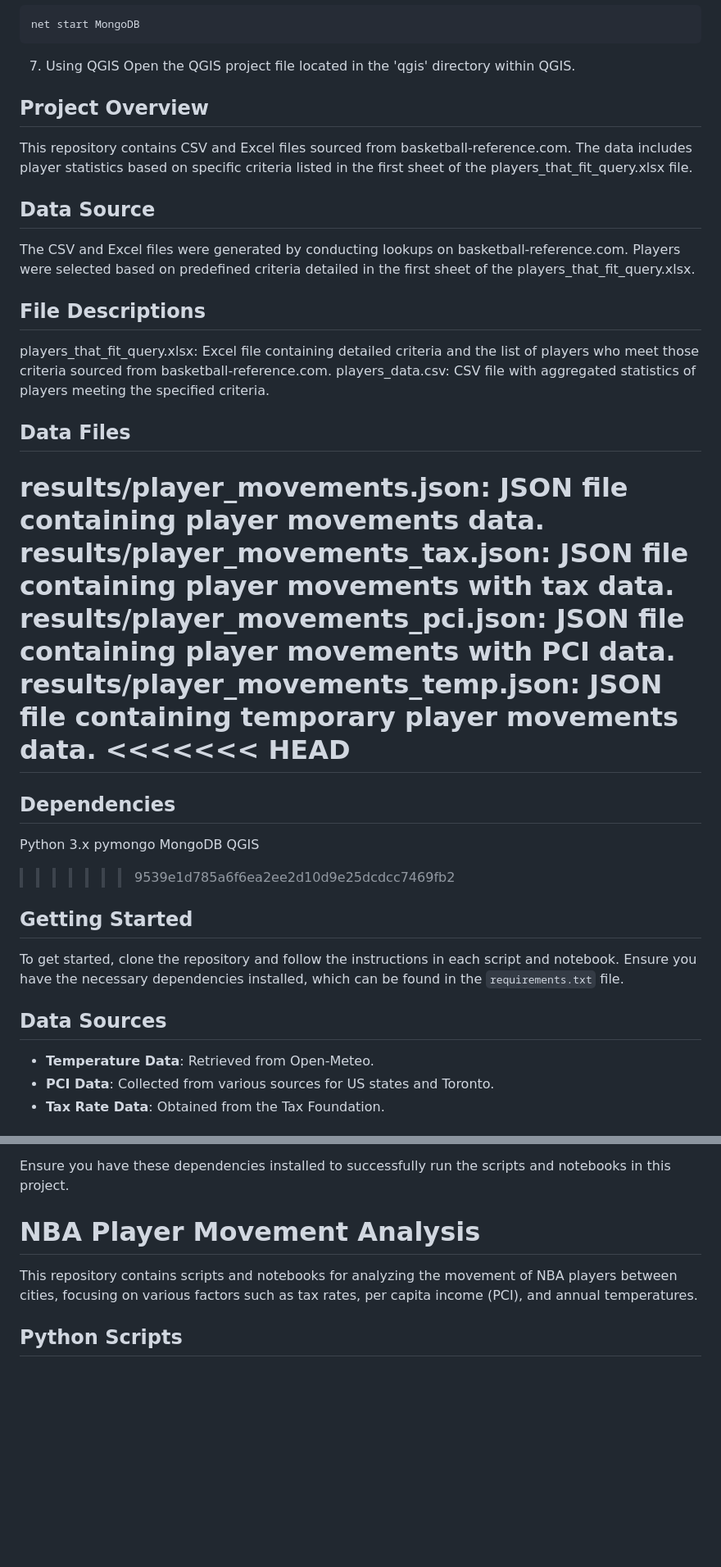
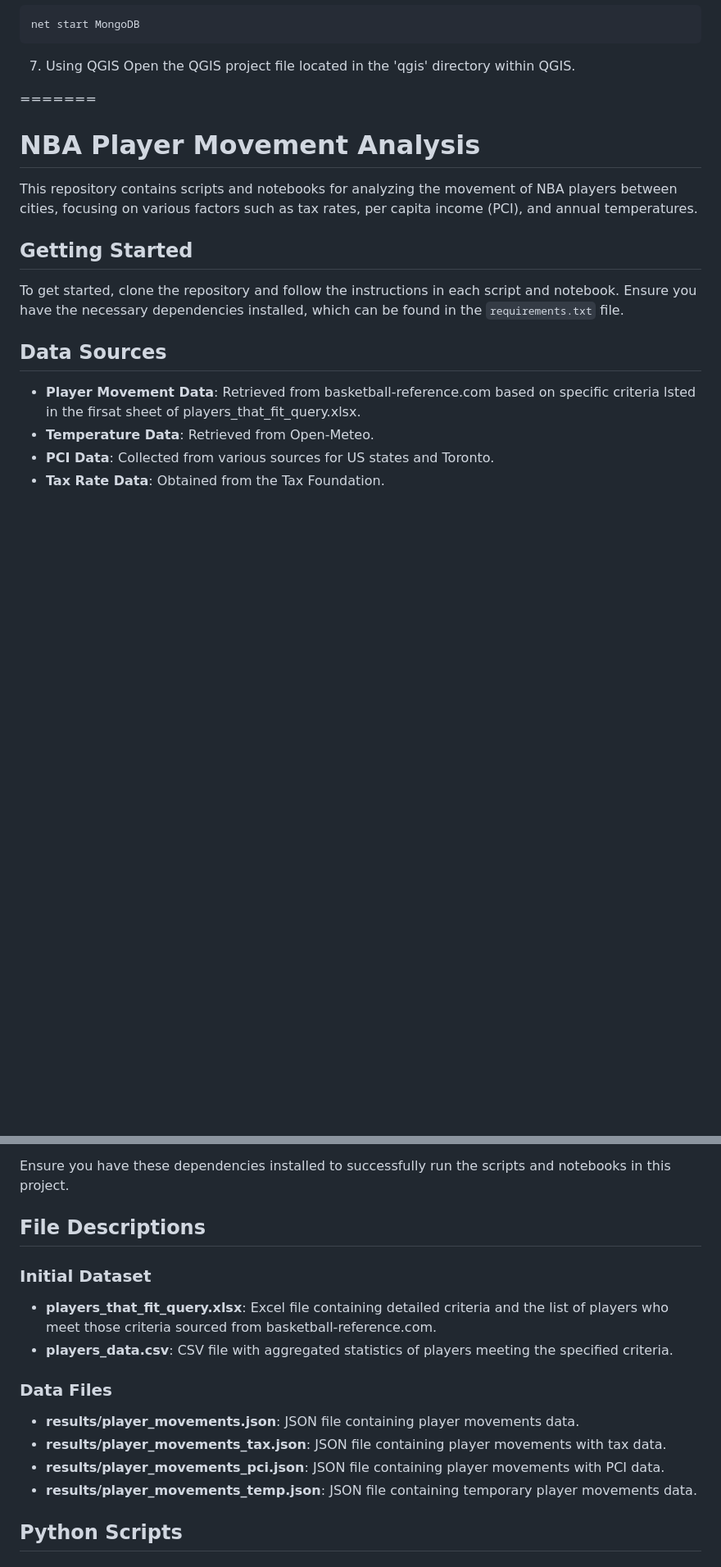
Before and after one commit to danceswithme/nba_analysis, a Markdown page: README.md, 2 parts joined by grey strips. Shown: that part at 82% size. Drawn GitHub-style; blank space fills up the shorter version.

```diff
--- a/README.md
+++ b/README.md
@@ -70,30 +70,12 @@ net start MongoDB
 7. Using QGIS
 Open the QGIS project file located in the 'qgis' directory within QGIS.
 
-## Project Overview
-This repository contains CSV and Excel files sourced from basketball-reference.com. The data includes player statistics based on specific criteria listed in the first sheet of the players_that_fit_query.xlsx file.
 
-## Data Source
-The CSV and Excel files were generated by conducting lookups on basketball-reference.com. Players were selected based on predefined criteria detailed in the first sheet of the players_that_fit_query.xlsx.
-
-## File Descriptions
-players_that_fit_query.xlsx: Excel file containing detailed criteria and the list of players who meet those criteria sourced from basketball-reference.com.
-players_data.csv: CSV file with aggregated statistics of players meeting the specified criteria.
-
-## Data Files
-results/player_movements.json: JSON file containing player movements data.
-results/player_movements_tax.json: JSON file containing player movements with tax data.
-results/player_movements_pci.json: JSON file containing player movements with PCI data.
-results/player_movements_temp.json: JSON file containing temporary player movements data.
-<<<<<<< HEAD
 =======
 
-## Dependencies
-Python 3.x
-pymongo
-MongoDB
-QGIS
->>>>>>> 9539e1d785a6f6ea2ee2d10d9e25dcdcc7469fb2
+# NBA Player Movement Analysis
+
+This repository contains scripts and notebooks for analyzing the movement of NBA players between cities, focusing on various factors such as tax rates, per capita income (PCI), and annual temperatures.
 
 ## Getting Started
 
@@ -101,6 +83,7 @@ To get started, clone the repository and follow the instructions in each script
 
 ## Data Sources
 
+- **Player Movement Data**: Retrieved from basketball-reference.com based on specific criteria lsted in the firsat sheet of players_that_fit_query.xlsx.
 - **Temperature Data**: Retrieved from Open-Meteo.
 - **PCI Data**: Collected from various sources for US states and Toronto.
 - **Tax Rate Data**: Obtained from the Tax Foundation.
@@ -118,9 +101,17 @@ To get started, clone the repository and follow the instructions in each script
 
 Ensure you have these dependencies installed to successfully run the scripts and notebooks in this project.
 
-# NBA Player Movement Analysis
+## File Descriptions
 
-This repository contains scripts and notebooks for analyzing the movement of NBA players between cities, focusing on various factors such as tax rates, per capita income (PCI), and annual temperatures.
+### Initial Dataset
+- **players_that_fit_query.xlsx**: Excel file containing detailed criteria and the list of players who meet those criteria sourced from basketball-reference.com.
+- **players_data.csv**: CSV file with aggregated statistics of players meeting the specified criteria.
+
+### Data Files
+- **results/player_movements.json**: JSON file containing player movements data.
+- **results/player_movements_tax.json**: JSON file containing player movements with tax data.
+- **results/player_movements_pci.json**: JSON file containing player movements with PCI data.
+- **results/player_movements_temp.json**: JSON file containing temporary player movements data.
 
 ## Python Scripts
 
```
Also changed, not shown: other parts of README.md (+1 -2 lines).
